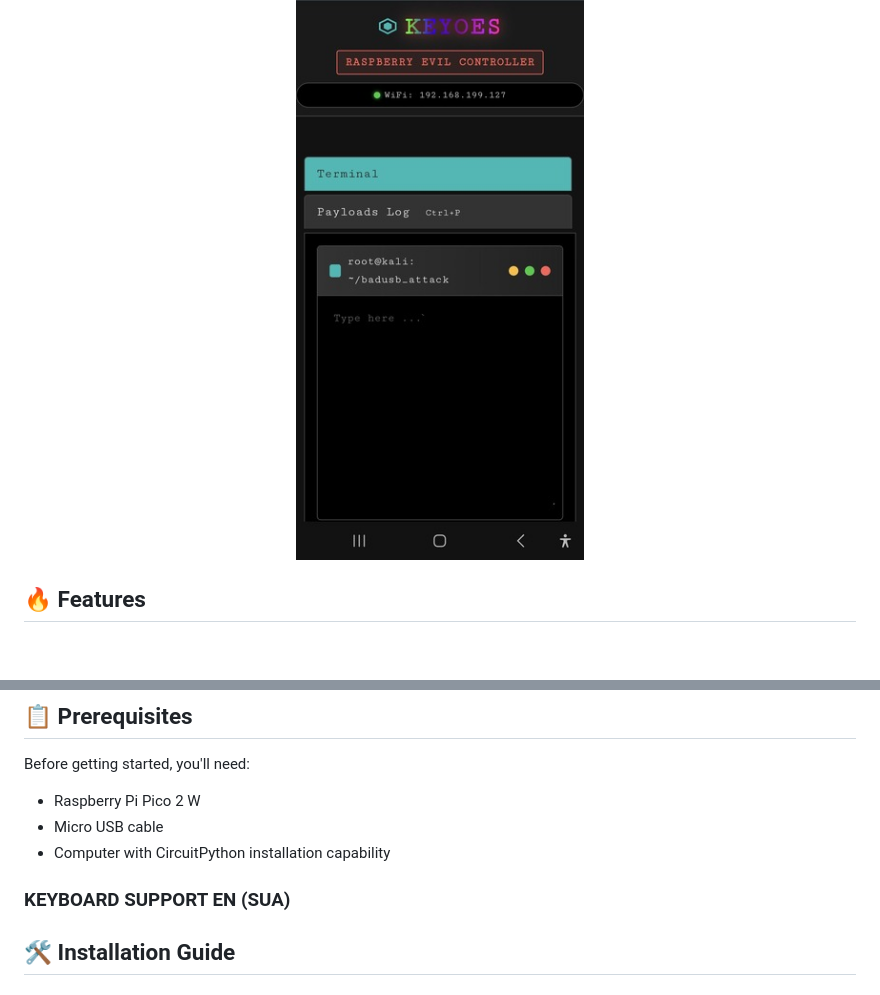
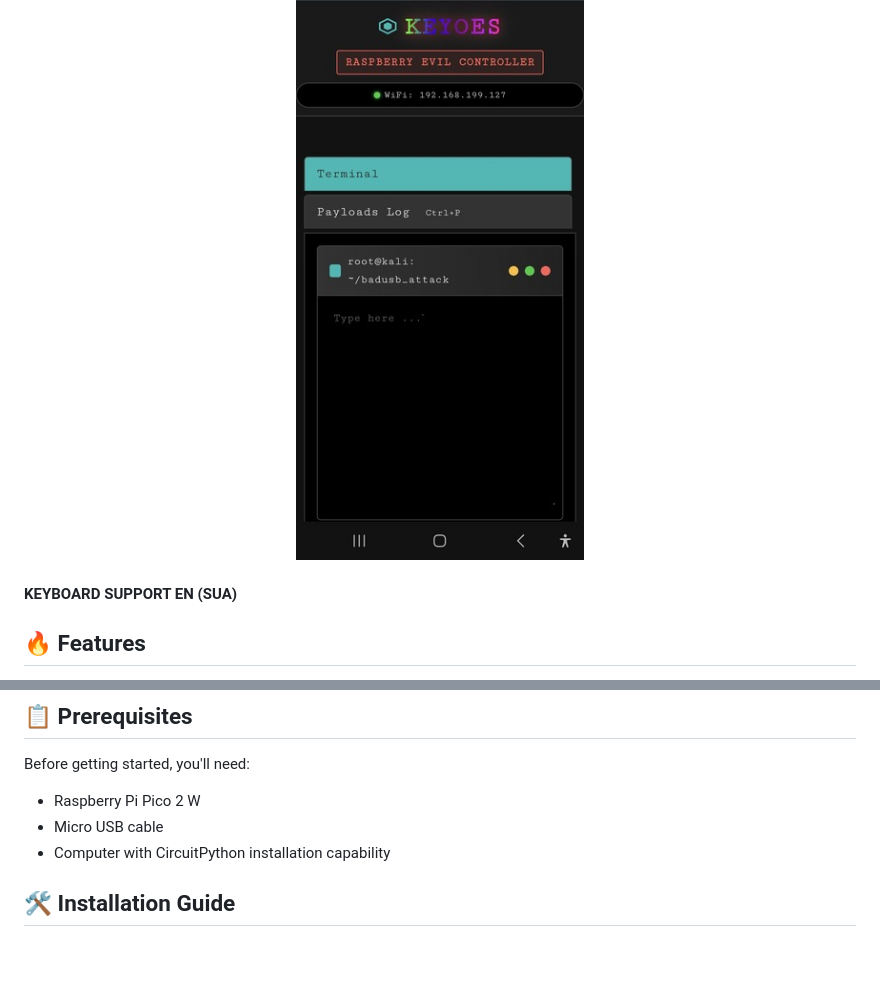
Before and after one commit to Keyoes/Raspberry-pi-pico-2-W-bad-usb-wireless, a Markdown page: README.md, 2 parts joined by grey strips. Drawn GitHub-style; blank space fills up the shorter version.

```diff
--- a/README.md
+++ b/README.md
@@ -9,6 +9,9 @@ A powerful BadUSB controller for Raspberry Pi Pico 2 W with a web interface for
 <p align="center">
   <img src="https://github.com/Keyoes/Raspberry-pi-pico-2-W-bad-usb-wireless/blob/c162099be92f641ecbc848885c718d8e7cdb4dfb/mobile.jpg" alt="Descriere" width="300"/>
 </p>
+
+
+#### KEYBOARD SUPPORT EN (SUA)
 
 
 ## 🔥 Features
@@ -30,7 +33,7 @@ Before getting started, you'll need:
 - Micro USB cable
 - Computer with CircuitPython installation capability
 
-### KEYBOARD SUPPORT EN (SUA)
+
 
 ## 🛠️ Installation Guide
 
```
